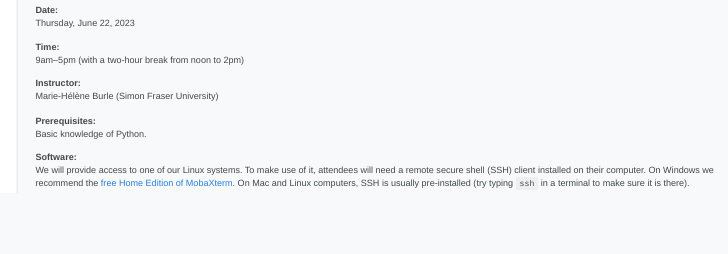
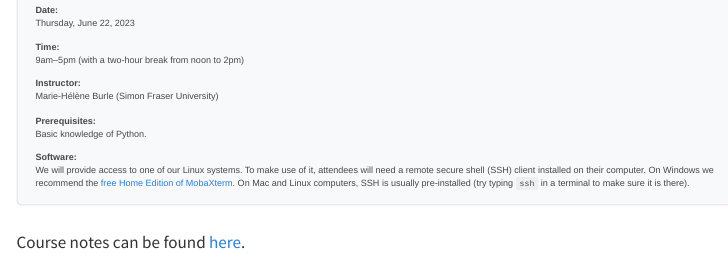
Before and after one commit to WestDRI/2023sfu, a Quarto document (ml/index.qmd): the page in a window 1100 px wide, from 80 px down. Rendered offline with R 4.5, knitr and Pandoc in place of Quarto, with nearby package versions; menus at the side of the page are left out.

Commit message:
publish Day 4 materials link

```diff
--- a/ml/index.qmd
+++ b/ml/index.qmd
@@ -23,3 +23,6 @@ Basic knowledge of Python.
 We will provide access to one of our Linux systems. To make use of it, attendees will need a remote secure shell (SSH) client installed on their computer. On Windows we recommend the [free Home Edition of MobaXterm](https://mobaxterm.mobatek.net/download.html). On Mac and Linux computers, SSH is usually pre-installed (try typing `ssh` in a terminal to make sure it is there).
 
 :::
+
+<br>
+Course notes can be found [here](https://mint.westdri.ca/ml/top_intro.html).
```
